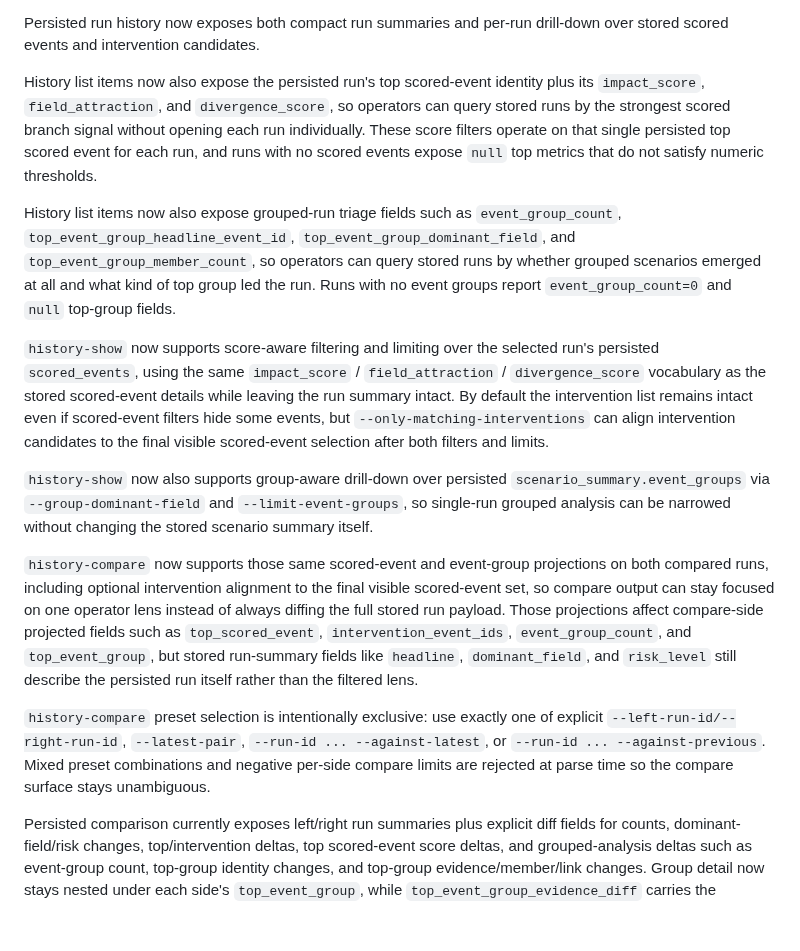
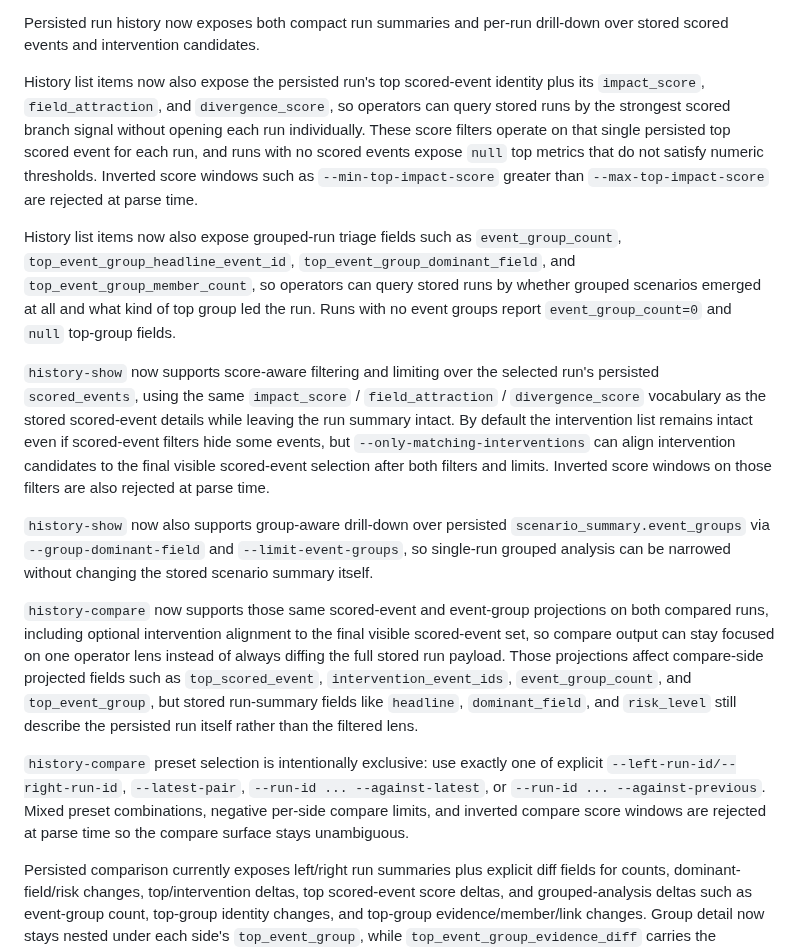
Before and after one commit to VKKKV/tianji, a Markdown page: README.md, the part around the change. Drawn GitHub-style; blank space fills up the shorter version.

Commit message:
document persisted read guardrails

```diff
--- a/README.md
+++ b/README.md
@@ -163,17 +163,17 @@ The artifact includes:
 
 Persisted run history now exposes both compact run summaries and per-run drill-down over stored scored events and intervention candidates.
 
-History list items now also expose the persisted run's top scored-event identity plus its `impact_score`, `field_attraction`, and `divergence_score`, so operators can query stored runs by the strongest scored branch signal without opening each run individually. These score filters operate on that single persisted top scored event for each run, and runs with no scored events expose `null` top metrics that do not satisfy numeric thresholds.
+History list items now also expose the persisted run's top scored-event identity plus its `impact_score`, `field_attraction`, and `divergence_score`, so operators can query stored runs by the strongest scored branch signal without opening each run individually. These score filters operate on that single persisted top scored event for each run, and runs with no scored events expose `null` top metrics that do not satisfy numeric thresholds. Inverted score windows such as `--min-top-impact-score` greater than `--max-top-impact-score` are rejected at parse time.
 
 History list items now also expose grouped-run triage fields such as `event_group_count`, `top_event_group_headline_event_id`, `top_event_group_dominant_field`, and `top_event_group_member_count`, so operators can query stored runs by whether grouped scenarios emerged at all and what kind of top group led the run. Runs with no event groups report `event_group_count=0` and `null` top-group fields.
 
-`history-show` now supports score-aware filtering and limiting over the selected run's persisted `scored_events`, using the same `impact_score` / `field_attraction` / `divergence_score` vocabulary as the stored scored-event details while leaving the run summary intact. By default the intervention list remains intact even if scored-event filters hide some events, but `--only-matching-interventions` can align intervention candidates to the final visible scored-event selection after both filters and limits.
+`history-show` now supports score-aware filtering and limiting over the selected run's persisted `scored_events`, using the same `impact_score` / `field_attraction` / `divergence_score` vocabulary as the stored scored-event details while leaving the run summary intact. By default the intervention list remains intact even if scored-event filters hide some events, but `--only-matching-interventions` can align intervention candidates to the final visible scored-event selection after both filters and limits. Inverted score windows on those filters are also rejected at parse time.
 
 `history-show` now also supports group-aware drill-down over persisted `scenario_summary.event_groups` via `--group-dominant-field` and `--limit-event-groups`, so single-run grouped analysis can be narrowed without changing the stored scenario summary itself.
 
 `history-compare` now supports those same scored-event and event-group projections on both compared runs, including optional intervention alignment to the final visible scored-event set, so compare output can stay focused on one operator lens instead of always diffing the full stored run payload. Those projections affect compare-side projected fields such as `top_scored_event`, `intervention_event_ids`, `event_group_count`, and `top_event_group`, but stored run-summary fields like `headline`, `dominant_field`, and `risk_level` still describe the persisted run itself rather than the filtered lens.
 
-`history-compare` preset selection is intentionally exclusive: use exactly one of explicit `--left-run-id/--right-run-id`, `--latest-pair`, `--run-id ... --against-latest`, or `--run-id ... --against-previous`. Mixed preset combinations and negative per-side compare limits are rejected at parse time so the compare surface stays unambiguous.
+`history-compare` preset selection is intentionally exclusive: use exactly one of explicit `--left-run-id/--right-run-id`, `--latest-pair`, `--run-id ... --against-latest`, or `--run-id ... --against-previous`. Mixed preset combinations, negative per-side compare limits, and inverted compare score windows are rejected at parse time so the compare surface stays unambiguous.
 
 Persisted comparison currently exposes left/right run summaries plus explicit diff fields for counts, dominant-field/risk changes, top/intervention deltas, top scored-event score deltas, and grouped-analysis deltas such as event-group count, top-group identity changes, and top-group evidence/member/link changes. Group detail now stays nested under each side's `top_event_group`, while `top_event_group_evidence_diff` carries the operator-facing evidence/member/link comparison instead of duplicating those fields in flattened side-level keys.
 
```
Also changed, not shown: SESSION_HANDOFF.md (+6 -2 lines).
